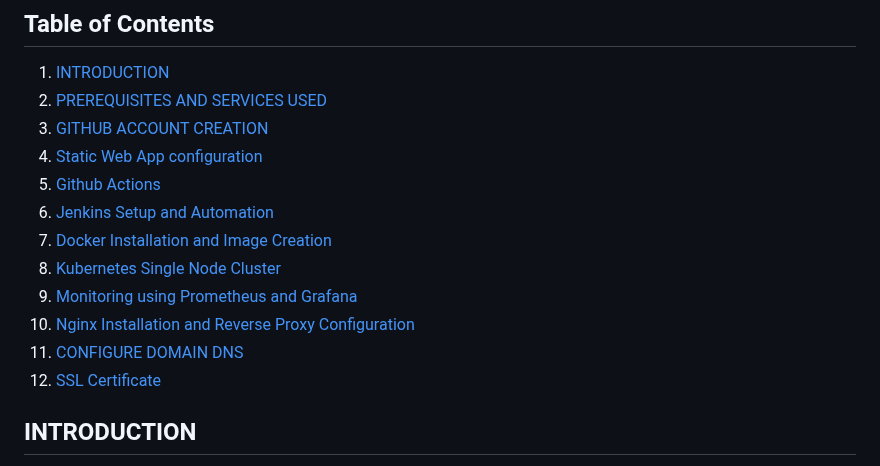
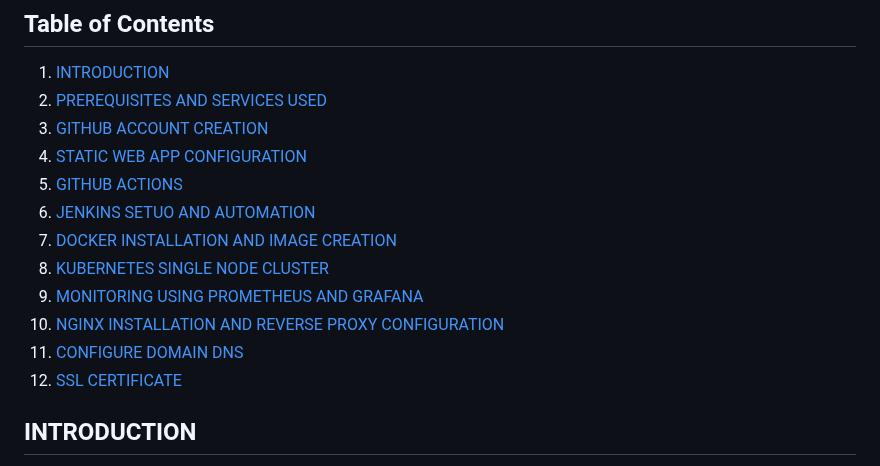
Before and after one commit to Midas1045/task-app2, a Markdown page: README.md, the part around the change. Rendered like a GitHub page.

```diff
--- a/README.md
+++ b/README.md
@@ -6,15 +6,15 @@ The Lab Web-App is a comprehensive lab project that combines frontend and backen
 1. [INTRODUCTION](#introduction)
 2. [PREREQUISITES AND SERVICES USED](#prerequisites-and-services-used)
 3. [GITHUB ACCOUNT CREATION](#github-account-creation)
-4. [Static Web App configuration](#static-web-app-configuration)
-5. [Github Actions](#github-actions)
-6. [Jenkins Setup and Automation](#jenkins-setup-and-automation)
-7. [Docker Installation and Image Creation](#docker-installation-and-image-creation)
-8. [Kubernetes Single Node Cluster](#kubernetes-single-node-cluster)
-9. [Monitoring using Prometheus and Grafana](#monitoring-using-prometheus-and-grafana)
-10. [Nginx Installation and Reverse Proxy Configuration](#nginx-installation-and-reverse-proxy-configuration)
+4. [STATIC WEB APP CONFIGURATION](#static-web-app-configuration)
+5. [GITHUB ACTIONS](#github-actions)
+6. [JENKINS SETUO AND AUTOMATION](#jenkins-setup-and-automation)
+7. [DOCKER INSTALLATION AND IMAGE CREATION](#docker-installation-and-image-creation)
+8. [KUBERNETES SINGLE NODE CLUSTER](#kubernetes-single-node-cluster)
+9. [MONITORING USING PROMETHEUS AND GRAFANA](#monitoring-using-prometheus-and-grafana)
+10. [NGINX INSTALLATION AND REVERSE PROXY CONFIGURATION](#nginx-installation-and-reverse-proxy-configuration)
 11. [CONFIGURE DOMAIN DNS](#configure-domain-dns)
-12. [SSL Certificate](#ssl-certificate)
+12. [SSL CERTIFICATE](#ssl-certificate)
 
 ## INTRODUCTION
 This repository is a comprehensive, hands-on project designed to provide practical experience in full-stack development and modern DevOps workflows. This project integrates a dynamic frontend and robust backend, powered by automated CI/CD pipelines and Jenkins-driven build orchestration. Containerization is handled with Docker for consistent deployments, while Terraform manages the infrastructure to enable scalable, reproducible environments.
```
